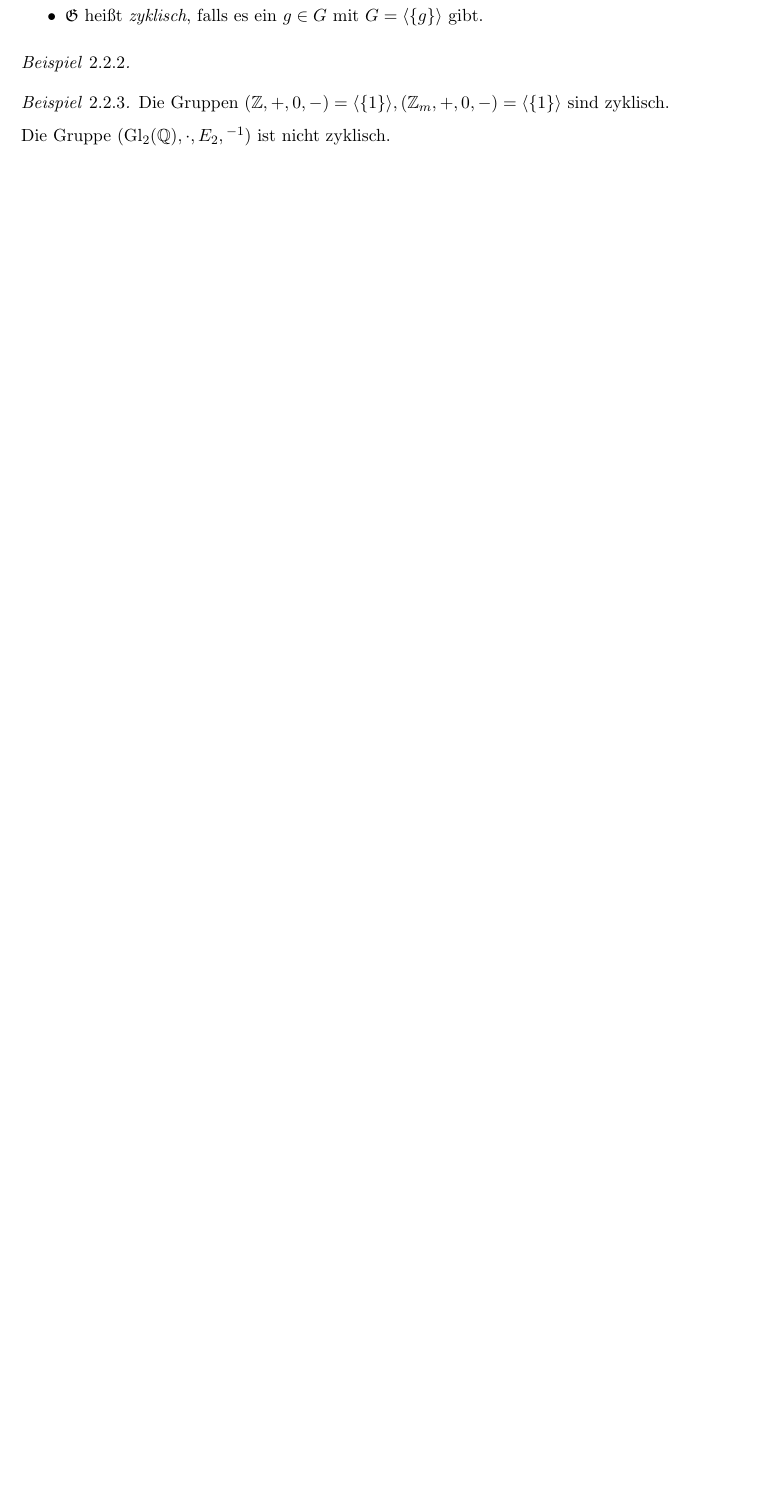
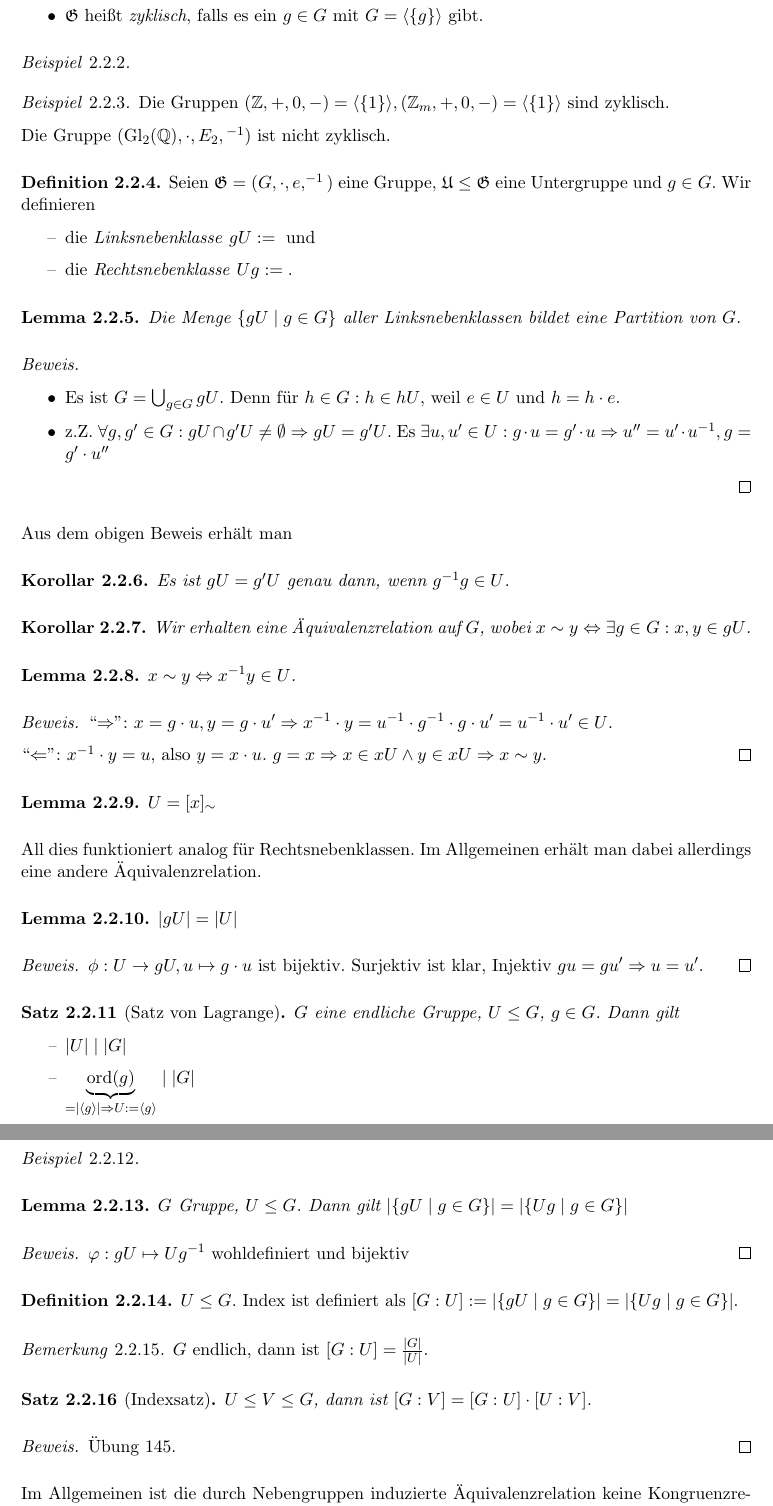
Before and after one commit to epsilon-equals-zero/algebra-2023s-vorlesung, a LaTeX document (src/document.tex, which reads src/02-elementare-strukturentheorie/gruppen.tex): part of page 23 of 25 before the commit and two parts of pages 23 and 24 of 26 after it, the two joined at a grey line, cut so that both start at the same text, the shorter picture padded with empty space. Compiled offline with pdfLaTeX.

Commit message:
vo mitschrift (unvollständig)

```diff
--- a/src/02-elementare-strukturentheorie/gruppen.tex
+++ b/src/02-elementare-strukturentheorie/gruppen.tex
@@ -20,3 +20,89 @@
 
     Die Gruppe $(\Gl_2(\mathbb{Q}), \cdot, E_2, {}^{-1})$ ist nicht zyklisch.
 \end{example}
+
+\begin{definition}
+    Seien $\mathfrak{G} = (G, \cdot, e, ^{-1})$ eine Gruppe, $\mathfrak{U} \le \mathfrak{G}$ eine Untergruppe und $g \in G$. Wir definieren
+    \begin{itemize}[topsep=0cm, label={--}]
+        \item die \emph{Linksnebenklasse} $gU := {}$ und
+        \item die \emph{Rechtsnebenklasse} $Ug := {}$. %TODO
+    \end{itemize}
+\end{definition}
+
+\begin{lemma}
+    Die Menge $\{gU \mid g \in G\}$ aller Linksnebenklassen bildet eine Partition von $G$.
+\end{lemma}
+\begin{proof}\phantom{.}
+    \begin{itemize}
+        \item Es ist $G = \bigcup_{g \in G} gU$. Denn für $h \in G: h \in hU$, weil $e \in U$ und $h = h \cdot e$.
+        \item z.Z. $\forall g, g' \in G: gU \cap g'U \not= \emptyset \Rightarrow gU = g'U$. Es $\exists u, u' \in U: g\cdot u = g'\cdot u \Rightarrow u'' = u' \cdot u^{-1}, g = g' \cdot u''$
+    \end{itemize}
+
+\end{proof}
+
+Aus dem obigen Beweis erhält man
+\begin{corollary}
+    Es ist $gU = g'U$ genau dann, wenn $g^{-1}g \in U$.
+\end{corollary}
+
+\begin{corollary}
+    Wir erhalten eine Äquivalenzrelation auf $G$, wobei $x \sim y \Leftrightarrow \exists g \in G: x,y \in gU$.
+\end{corollary}
+
+\begin{lemma}
+    $x \sim y \Leftrightarrow x^{-1}y \in U$.
+\end{lemma}
+\begin{proof}
+    ``$\Rightarrow$'': $x = g\cdot u, y = g\cdot u' \Rightarrow x^{-1}\cdot y = u^{-1}\cdot g^{-1} \cdot g \cdot u' = u^{-1} \cdot u' \in U$.
+
+    ``$\Leftarrow$'': $x^{-1}\cdot y = u$, also $y = x\cdot u$. $g = x \Rightarrow x \in xU \land y \in xU \Rightarrow x \sim y$.
+\end{proof}
+
+\begin{lemma}
+    $U = [x]_{\sim}$
+\end{lemma}
+
+All dies funktioniert analog für Rechtsnebenklassen. Im Allgemeinen erhält man dabei allerdings eine andere Äquivalenzrelation.
+
+\begin{lemma}
+    $\vert gU \vert = \vert U \vert$
+\end{lemma}
+\begin{proof}
+    $\phi: U \to gU, u \mapsto g\cdot u$ ist bijektiv. Surjektiv ist klar, Injektiv $gu = gu' \Rightarrow u = u'$.
+\end{proof}
+
+\begin{theorem}[Satz von Lagrange]
+    $G$ eine endliche Gruppe, $U \le G$, $g \in G$. Dann gilt
+    \begin{itemize}[topsep=0cm, label={--}]
+        \item $\vert U \vert \mid \vert G \vert$
+        \item $\underbrace{\ord(g)}_{= \vert \langle g \rangle \vert \Rightarrow U := \langle g \rangle} \mid \vert G \vert $
+    \end{itemize}
+\end{theorem}
+
+\begin{example}
+
+\end{example}
+
+\begin{lemma}
+    $G$ Gruppe, $U \le G$. Dann gilt $\vert \{gU \mid g \in G\}\vert = \vert \{Ug \mid g \in G\}\vert$
+\end{lemma}
+\begin{proof}
+    $\varphi: gU \mapsto Ug^{-1}$ wohldefiniert und bijektiv
+\end{proof}
+
+\begin{definition}
+    $U \le G$. Index ist definiert als $[G:U] := \vert \{gU \mid g \in G\}\vert = \vert \{Ug \mid g \in G\}\vert$.
+\end{definition}
+
+\begin{remark}
+    $G$ endlich, dann ist $[G:U] = \frac{\vert G \vert}{\vert U \vert}$.
+\end{remark}
+
+\begin{theorem}[Indexsatz]
+    $U \le V \le G$, dann ist $[G:V] = [G:U] \cdot [U:V]$.
+\end{theorem}
+\begin{proof}
+    Übung 145.
+\end{proof}
+
+Im Allgemeinen ist die durch Nebengruppen induzierte Äquivalenzrelation keine Kongruenzrelation.
```
Also changed, not shown: src/02-elementare-strukturentheorie/gruppen.tex (28 more changed lines).
